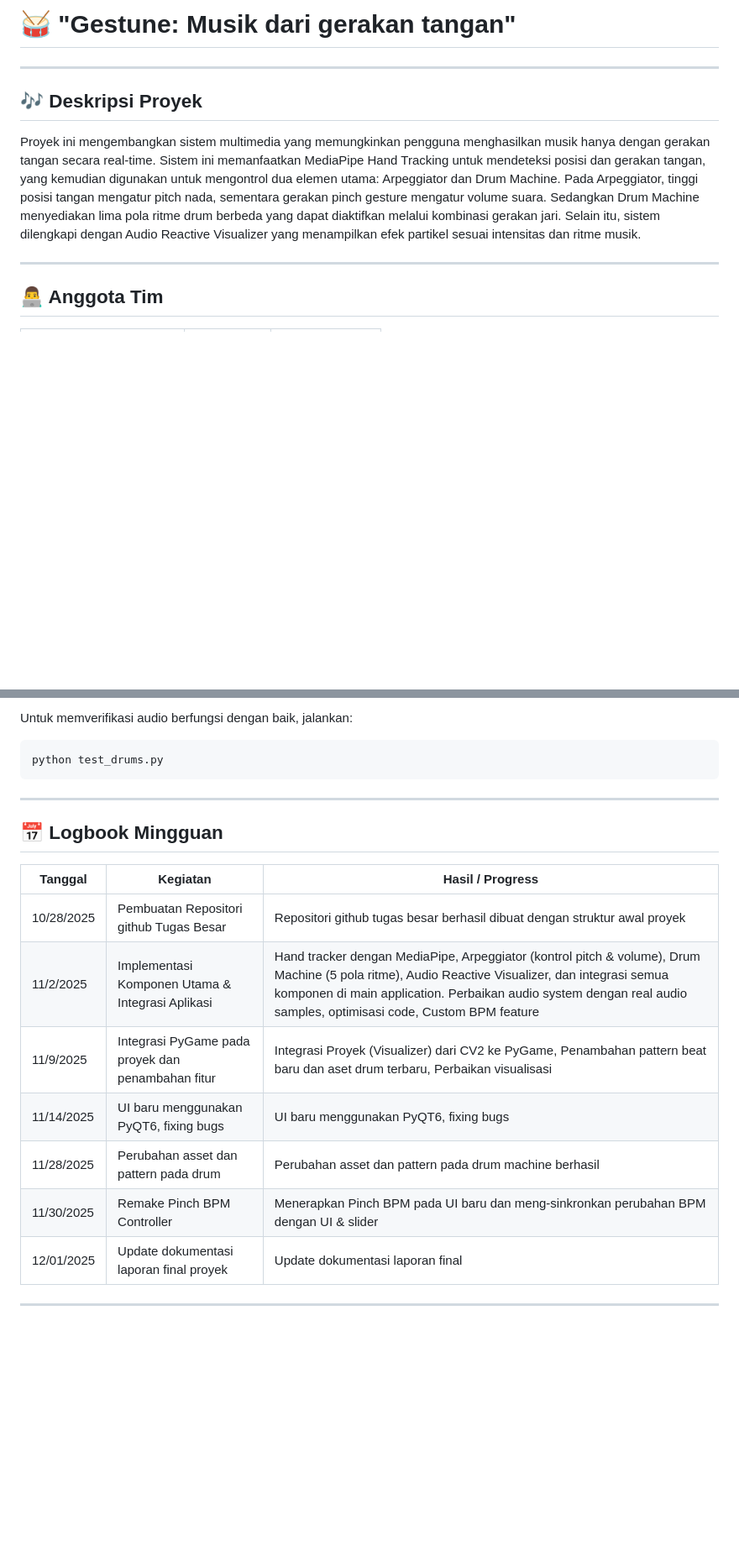
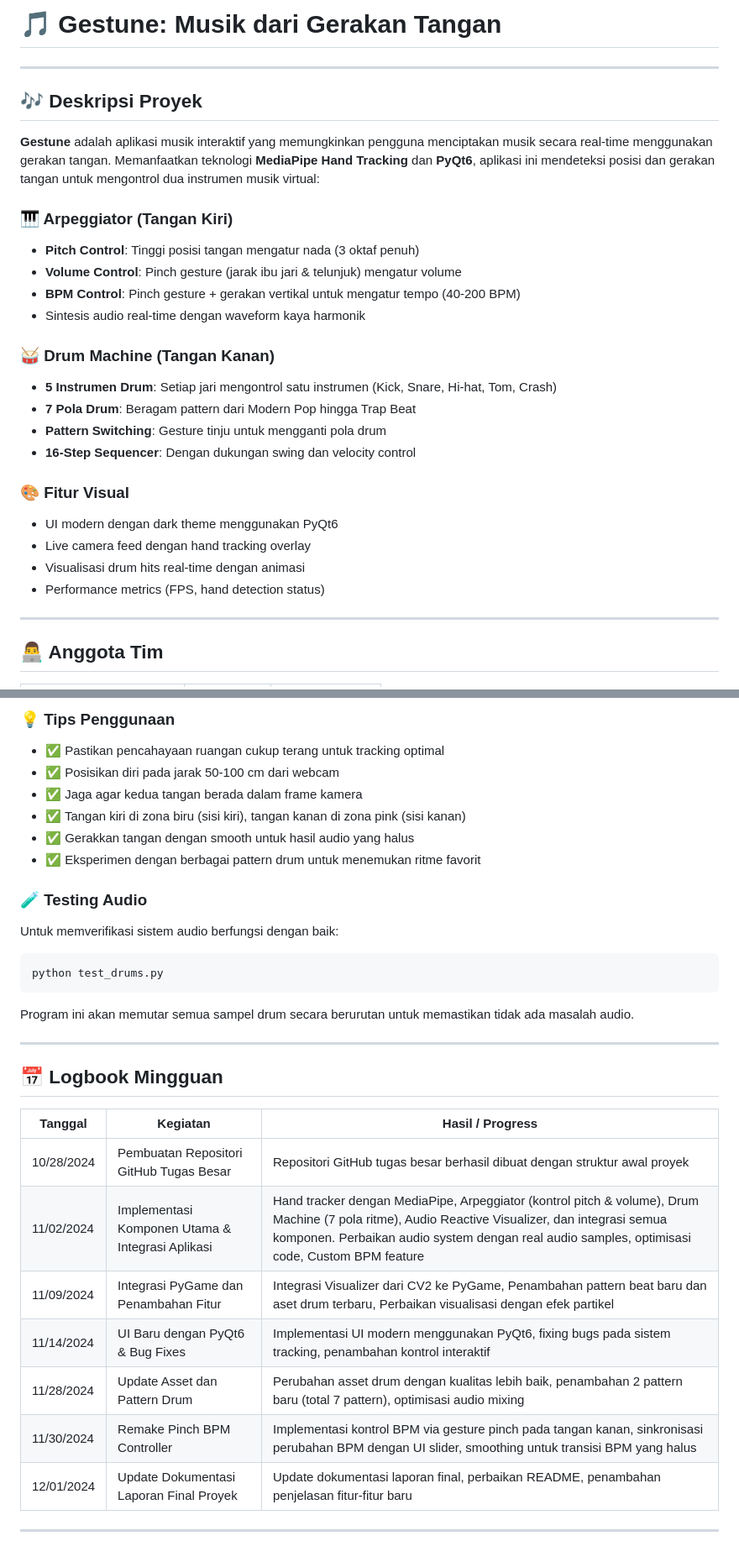
Before and after one commit to Alfariz11/TongueBeat-Musik-dengan-Gerakan-Lidah, a Markdown page: README.md, 2 parts joined by grey strips. Shown: that part at 84% size. Rendered like a GitHub page; blank space fills up the shorter version.

````diff
--- a/README.md
+++ b/README.md
@@ -1,10 +1,28 @@
-# 🥁 "Gestune: Musik dari gerakan tangan"
+# 🎵 Gestune: Musik dari Gerakan Tangan
 
 ---
 
 ## 🎶 Deskripsi Proyek
 
-Proyek ini mengembangkan sistem multimedia yang memungkinkan pengguna menghasilkan musik hanya dengan gerakan tangan secara real-time. Sistem ini memanfaatkan MediaPipe Hand Tracking untuk mendeteksi posisi dan gerakan tangan, yang kemudian digunakan untuk mengontrol dua elemen utama: Arpeggiator dan Drum Machine. Pada Arpeggiator, tinggi posisi tangan mengatur pitch nada, sementara gerakan pinch gesture mengatur volume suara. Sedangkan Drum Machine menyediakan lima pola ritme drum berbeda yang dapat diaktifkan melalui kombinasi gerakan jari. Selain itu, sistem dilengkapi dengan Audio Reactive Visualizer yang menampilkan efek partikel sesuai intensitas dan ritme musik.
+**Gestune** adalah aplikasi musik interaktif yang memungkinkan pengguna menciptakan musik secara real-time menggunakan gerakan tangan. Memanfaatkan teknologi **MediaPipe Hand Tracking** dan **PyQt6**, aplikasi ini mendeteksi posisi dan gerakan tangan untuk mengontrol dua instrumen musik virtual:
+
+### 🎹 Arpeggiator (Tangan Kiri)
+- **Pitch Control**: Tinggi posisi tangan mengatur nada (3 oktaf penuh)
+- **Volume Control**: Pinch gesture (jarak ibu jari & telunjuk) mengatur volume
+- **BPM Control**: Pinch gesture + gerakan vertikal untuk mengatur tempo (40-200 BPM)
+- Sintesis audio real-time dengan waveform kaya harmonik
+
+### 🥁 Drum Machine (Tangan Kanan)
+- **5 Instrumen Drum**: Setiap jari mengontrol satu instrumen (Kick, Snare, Hi-hat, Tom, Crash)
+- **7 Pola Drum**: Beragam pattern dari Modern Pop hingga Trap Beat
+- **Pattern Switching**: Gesture tinju untuk mengganti pola drum
+- **16-Step Sequencer**: Dengan dukungan swing dan velocity control
+
+### 🎨 Fitur Visual
+- UI modern dengan dark theme menggunakan PyQt6
+- Live camera feed dengan hand tracking overlay
+- Visualisasi drum hits real-time dengan animasi
+- Performance metrics (FPS, hand detection status)
 
 ---
 
@@ -101,22 +147,35 @@ Proyek ini mengembangkan sistem multimedia yang memungkinkan pengguna menghasilk
 
-Untuk memverifikasi audio berfungsi dengan baik, jalankan:
+### 💡 Tips Penggunaan
+
+- ✅ Pastikan pencahayaan ruangan cukup terang untuk tracking optimal
+- ✅ Posisikan diri pada jarak 50-100 cm dari webcam
+- ✅ Jaga agar kedua tangan berada dalam frame kamera
+- ✅ Tangan kiri di zona biru (sisi kiri), tangan kanan di zona pink (sisi kanan)
+- ✅ Gerakkan tangan dengan smooth untuk hasil audio yang halus
+- ✅ Eksperimen dengan berbagai pattern drum untuk menemukan ritme favorit
+
+### 🧪 Testing Audio
+
+Untuk memverifikasi sistem audio berfungsi dengan baik:
 
 ```bash
 python test_drums.py
 ```
 
+Program ini akan memutar semua sampel drum secara berurutan untuk memastikan tidak ada masalah audio.
+
 ---
 
 ## 📅 Logbook Mingguan
 
-| Tanggal    | Kegiatan                                          | Hasil / Progress                                                                                                                                                                                                                                                     |
-| ---------- | ------------------------------------------------- | -------------------------------------------------------------------------------------------------------------------------------------------------------------------------------------------------------------------------------------------------------------------- |
-| 10/28/2025 | Pembuatan Repositori github Tugas Besar           | Repositori github tugas besar berhasil dibuat dengan struktur awal proyek                                                                                                                                                                                            |
-| 11/2/2025  | Implementasi Komponen Utama & Integrasi Aplikasi  | Hand tracker dengan MediaPipe, Arpeggiator (kontrol pitch & volume), Drum Machine (5 pola ritme), Audio Reactive Visualizer, dan integrasi semua komponen di main application. Perbaikan audio system dengan real audio samples, optimisasi code, Custom BPM feature |
-| 11/9/2025  | Integrasi PyGame pada proyek dan penambahan fitur | Integrasi Proyek (Visualizer) dari CV2 ke PyGame, Penambahan pattern beat baru dan aset drum terbaru, Perbaikan visualisasi                                                                                                                                          |
-| 11/14/2025 | UI baru menggunakan PyQT6, fixing bugs            | UI baru menggunakan PyQT6, fixing bugs                                                                                                                                                                                                                               |
-| 11/28/2025 | Perubahan asset dan pattern pada drum             | Perubahan asset dan pattern pada drum machine berhasil                                                                                                                                                                                                               |
-| 11/30/2025 | Remake Pinch BPM Controller                       | Menerapkan Pinch BPM pada UI baru dan meng-sinkronkan perubahan BPM dengan UI & slider                                                                                                                                                                               |
-| 12/01/2025 | Update dokumentasi laporan final proyek           | Update dokumentasi laporan final                                                                                                                                                                                                                                     |
+| Tanggal    | Kegiatan                                            | Hasil / Progress                                                                                                                                                                                                                                                     |
+| ---------- | --------------------------------------------------- | -------------------------------------------------------------------------------------------------------------------------------------------------------------------------------------------------------------------------------------------------------------------- |
+| 10/28/2024 | Pembuatan Repositori GitHub Tugas Besar            | Repositori GitHub tugas besar berhasil dibuat dengan struktur awal proyek                                                                                                                                                                                            |
+| 11/02/2024 | Implementasi Komponen Utama & Integrasi Aplikasi   | Hand tracker dengan MediaPipe, Arpeggiator (kontrol pitch & volume), Drum Machine (7 pola ritme), Audio Reactive Visualizer, dan integrasi semua komponen. Perbaikan audio system dengan real audio samples, optimisasi code, Custom BPM feature                     |
+| 11/09/2024 | Integrasi PyGame dan Penambahan Fitur              | Integrasi Visualizer dari CV2 ke PyGame, Penambahan pattern beat baru dan aset drum terbaru, Perbaikan visualisasi dengan efek partikel                                                                                                                              |
+| 11/14/2024 | UI Baru dengan PyQt6 & Bug Fixes                   | Implementasi UI modern menggunakan PyQt6, fixing bugs pada sistem tracking, penambahan kontrol interaktif                                                                                                                                                             |
+| 11/28/2024 | Update Asset dan Pattern Drum                      | Perubahan asset drum dengan kualitas lebih baik, penambahan 2 pattern baru (total 7 pattern), optimisasi audio mixing                                                                                                                                                |
+| 11/30/2024 | Remake Pinch BPM Controller                        | Implementasi kontrol BPM via gesture pinch pada tangan kanan, sinkronisasi perubahan BPM dengan UI slider, smoothing untuk transisi BPM yang halus                                                                                                                   |
+| 12/01/2024 | Update Dokumentasi Laporan Final Proyek            | Update dokumentasi laporan final, perbaikan README, penambahan penjelasan fitur-fitur baru                                                                                                                                                                           |
 
 ---
````
Also changed, not shown: other parts of README.md (+55 -27 lines).
